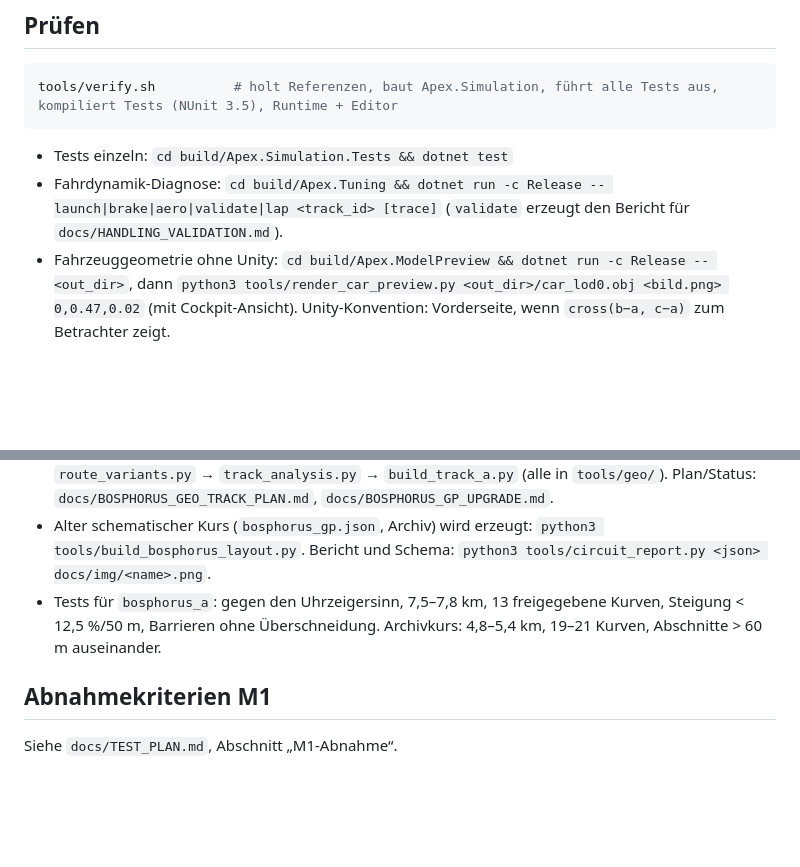
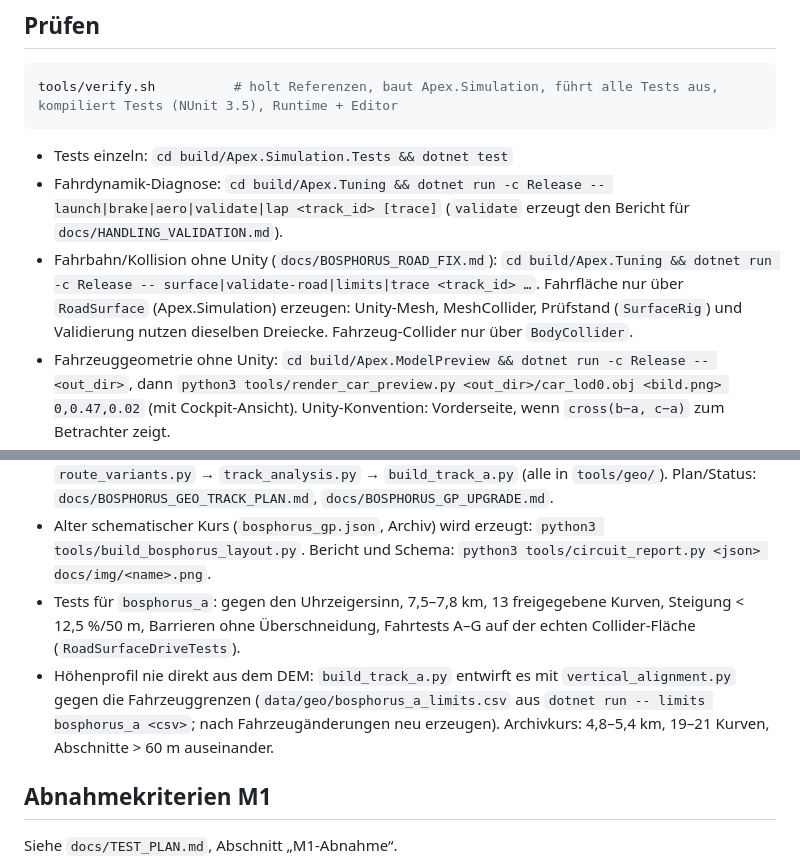
Before and after one commit to sedatslmc/apexformularacing, a Markdown page: AGENTS.md, 2 parts joined by grey strips. Rendered like a GitHub page; blank space fills up the shorter version.

```diff
--- a/AGENTS.md
+++ b/AGENTS.md
@@ -27,6 +27,9 @@ tools/verify.sh          # holt Referenzen, baut Apex.Simulation, führt alle Te
 - Tests einzeln: `cd build/Apex.Simulation.Tests && dotnet test`
 - Fahrdynamik-Diagnose: `cd build/Apex.Tuning && dotnet run -c Release -- launch|brake|aero|validate|lap <track_id> [trace]`
   (`validate` erzeugt den Bericht für `docs/HANDLING_VALIDATION.md`).
+- Fahrbahn/Kollision ohne Unity (`docs/BOSPHORUS_ROAD_FIX.md`): `cd build/Apex.Tuning && dotnet run -c Release -- surface|validate-road|limits|trace <track_id> …`.
+  Fahrfläche nur über `RoadSurface` (Apex.Simulation) erzeugen: Unity-Mesh, MeshCollider, Prüfstand (`SurfaceRig`) und
+  Validierung nutzen dieselben Dreiecke. Fahrzeug-Collider nur über `BodyCollider`.
 - Fahrzeuggeometrie ohne Unity: `cd build/Apex.ModelPreview && dotnet run -c Release -- <out_dir>`, dann
   `python3 tools/render_car_preview.py <out_dir>/car_lod0.obj <bild.png> 0,0.47,0.02` (mit Cockpit-Ansicht).
   Unity-Konvention: Vorderseite, wenn `cross(b−a, c−a)` zum Betrachter zeigt.
@@ -44,7 +47,9 @@ tools/verify.sh          # holt Referenzen, baut Apex.Simulation, führt alle Te
 - Alter schematischer Kurs (`bosphorus_gp.json`, Archiv) wird erzeugt: `python3 tools/build_bosphorus_layout.py`. Bericht und Schema:
   `python3 tools/circuit_report.py <json> docs/img/<name>.png`.
 - Tests für `bosphorus_a`: gegen den Uhrzeigersinn, 7,5–7,8 km, 13 freigegebene Kurven, Steigung < 12,5 %/50 m,
-  Barrieren ohne Überschneidung. Archivkurs: 4,8–5,4 km, 19–21 Kurven, Abschnitte > 60 m auseinander.
+  Barrieren ohne Überschneidung, Fahrtests A–G auf der echten Collider-Fläche (`RoadSurfaceDriveTests`).
+- Höhenprofil nie direkt aus dem DEM: `build_track_a.py` entwirft es mit `vertical_alignment.py` gegen die Fahrzeuggrenzen
+  (`data/geo/bosphorus_a_limits.csv` aus `dotnet run -- limits bosphorus_a <csv>`; nach Fahrzeugänderungen neu erzeugen). Archivkurs: 4,8–5,4 km, 19–21 Kurven, Abschnitte > 60 m auseinander.
 
 ## Abnahmekriterien M1
 Siehe `docs/TEST_PLAN.md`, Abschnitt „M1-Abnahme“.
```
Also changed, not shown: docs/BOSPHORUS_GP_UPGRADE.md (+3 -0 lines), docs/BOSPHORUS_ROAD_FIX.md (added, +152 -0 lines), docs/img/bosphorus_road_profile_fix.png (added), 2 other files.
